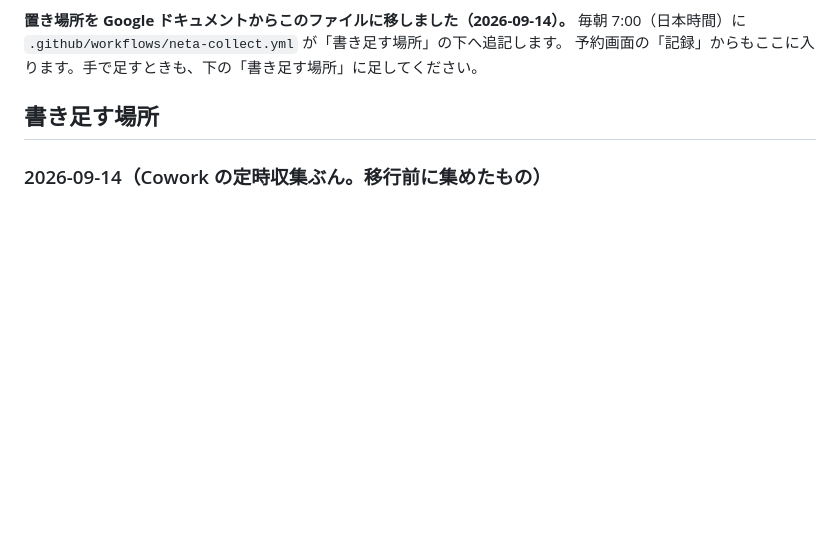
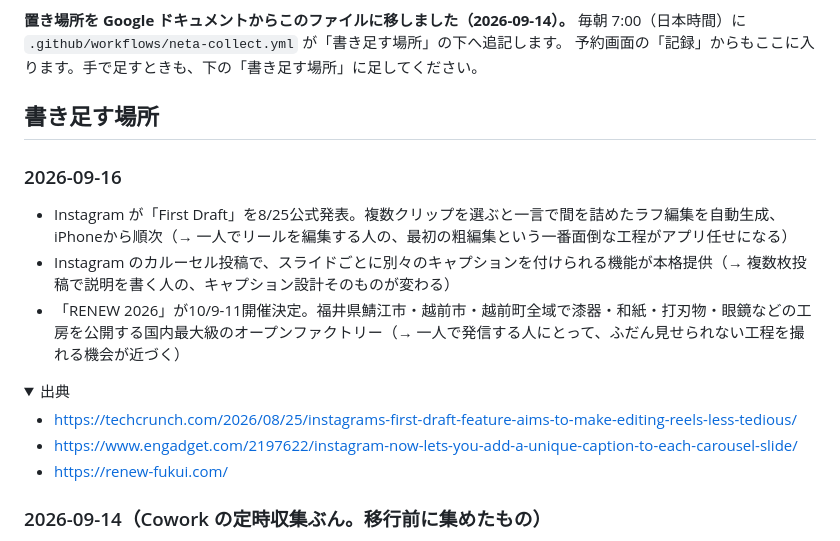
Before and after one commit to yasu29fr/yasu29fr, a Markdown page: neta/ネタ帳.md, the part around the change. GitHub-like rendering; folded sections open; blank space fills up the shorter version.

Commit message:
chore(neta): 2026-09-16 のぶんを追記

```diff
--- a/neta/ネタ帳.md
+++ b/neta/ネタ帳.md
@@ -10,6 +10,20 @@
 予約画面の「記録」からもここに入ります。手で足すときも、下の「書き足す場所」に足してください。
 
 ## 書き足す場所
+
+### 2026-09-16
+
+- Instagram が「First Draft」を8/25公式発表。複数クリップを選ぶと一言で間を詰めたラフ編集を自動生成、iPhoneから順次（→ 一人でリールを編集する人の、最初の粗編集という一番面倒な工程がアプリ任せになる）
+- Instagram のカルーセル投稿で、スライドごとに別々のキャプションを付けられる機能が本格提供（→ 複数枚投稿で説明を書く人の、キャプション設計そのものが変わる）
+- 「RENEW 2026」が10/9-11開催決定。福井県鯖江市・越前市・越前町全域で漆器・和紙・打刃物・眼鏡などの工房を公開する国内最大級のオープンファクトリー（→ 一人で発信する人にとって、ふだん見せられない工程を撮れる機会が近づく）
+
+<details><summary>出典</summary>
+
+- https://techcrunch.com/2026/08/25/instagrams-first-draft-feature-aims-to-make-editing-reels-less-tedious/
+- https://www.engadget.com/2197622/instagram-now-lets-you-add-a-unique-caption-to-each-carousel-slide/
+- https://renew-fukui.com/
+
+</details>
 
 ### 2026-09-14（Cowork の定時収集ぶん。移行前に集めたもの）
 
```
